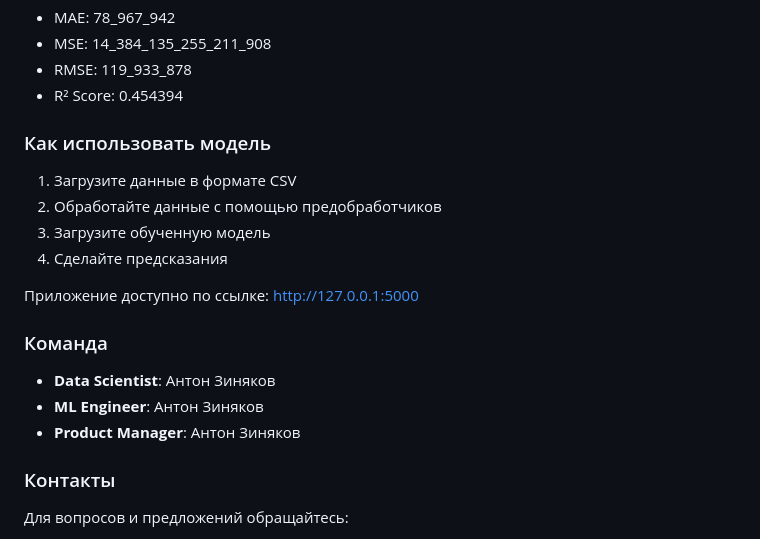
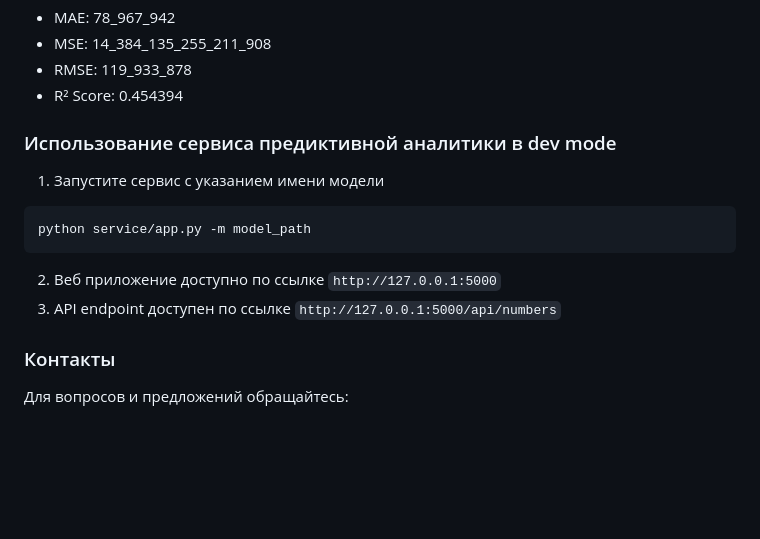
Before and after one commit to AntonY4ZerO/pabd25, a Markdown page: README.md, the part around the change. Rendered like a GitHub page; blank space fills up the shorter version.

Commit message:
small changes to readme

````diff
--- a/README.md
+++ b/README.md
@@ -85,18 +85,13 @@ jupyter notebook
 * RMSE: 119_933_878
 * R² Score: 0.454394
 
-### Как использовать модель
-1. Загрузите данные в формате CSV
-2. Обработайте данные с помощью предобработчиков
-3. Загрузите обученную модель
-4. Сделайте предсказания
-
-Приложение доступно по ссылке: http://127.0.0.1:5000
-
-### Команда
-* **Data Scientist**: Антон Зиняков
-* **ML Engineer**: Антон Зиняков
-* **Product Manager**: Антон Зиняков
+### Использование сервиса предиктивной аналитики в dev mode
+1. Запустите сервис с указанием имени модели
+```sh
+python service/app.py -m model_path
+```
+2. Веб приложение доступно по ссылке `http://127.0.0.1:5000`
+3. API endpoint доступен  по ссылке `http://127.0.0.1:5000/api/numbers`
 
 ### Контакты
 Для вопросов и предложений обращайтесь:
````
